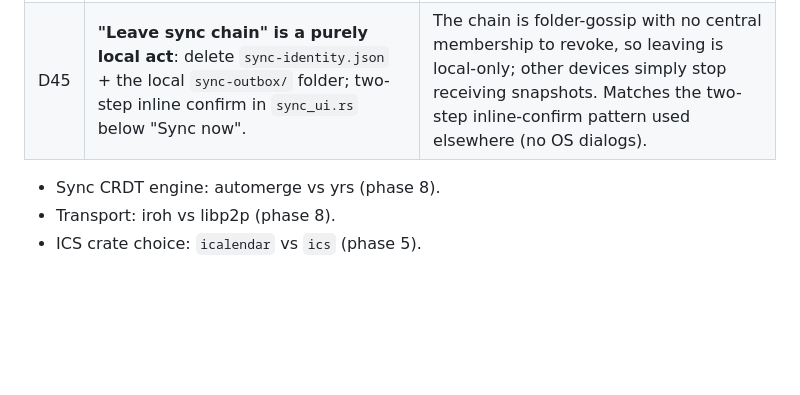
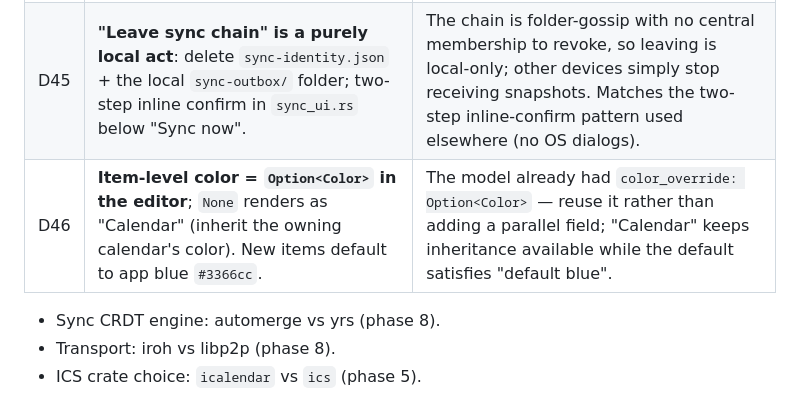
Before and after one commit to MihneaMoso/kal, a Markdown page: DECISIONS.md, the part around the change. Rendered like a GitHub page; blank space fills up the shorter version.

Commit message:
Document per-item color decision D46

```diff
--- a/DECISIONS.md
+++ b/DECISIONS.md
@@ -91,6 +91,7 @@ Newest decisions may reference later phases; each entry notes the phase.
 | D43 | **Mobile sidebar = overlay drawer** (new `UiLayout.mobile` flag; `position:fixed` + translateX + transparent scrim), collapsed by default | Google-Calendar mental model on phones where pushing content wastes screen space; desktop keeps the in-flow push/resize sidebar. Idea 0.7 `#[cfg]` can't appear inside `rsx!`, so the distinction is a runtime `mobile` flag, not a compile-time split. |
 | D44 | **Launcher icons staged post-`dx bundle` via `scripts/apply-icons.sh` + a direct `gradlew assemble`**, not a dx config | dx hardcodes and regenerates its template res/ on every bundle with no override hook; overwriting then re-running dx yields duplicate-resource merge failures. Rebuilding through Gradle directly bakes the branded icons into the APK. |
 | D45 | **"Leave sync chain" is a purely local act**: delete `sync-identity.json` + the local `sync-outbox/` folder; two-step inline confirm in `sync_ui.rs` below "Sync now". | The chain is folder-gossip with no central membership to revoke, so leaving is local-only; other devices simply stop receiving snapshots. Matches the two-step inline-confirm pattern used elsewhere (no OS dialogs). |
+| D46 | **Item-level color = `Option<Color>` in the editor**; `None` renders as "Calendar" (inherit the owning calendar's color). New items default to app blue `#3366cc`. | The model already had `color_override: Option<Color>` — reuse it rather than adding a parallel field; "Calendar" keeps inheritance available while the default satisfies "default blue". |
 
 - Sync CRDT engine: automerge vs yrs (phase 8).
 - Transport: iroh vs libp2p (phase 8).
```
